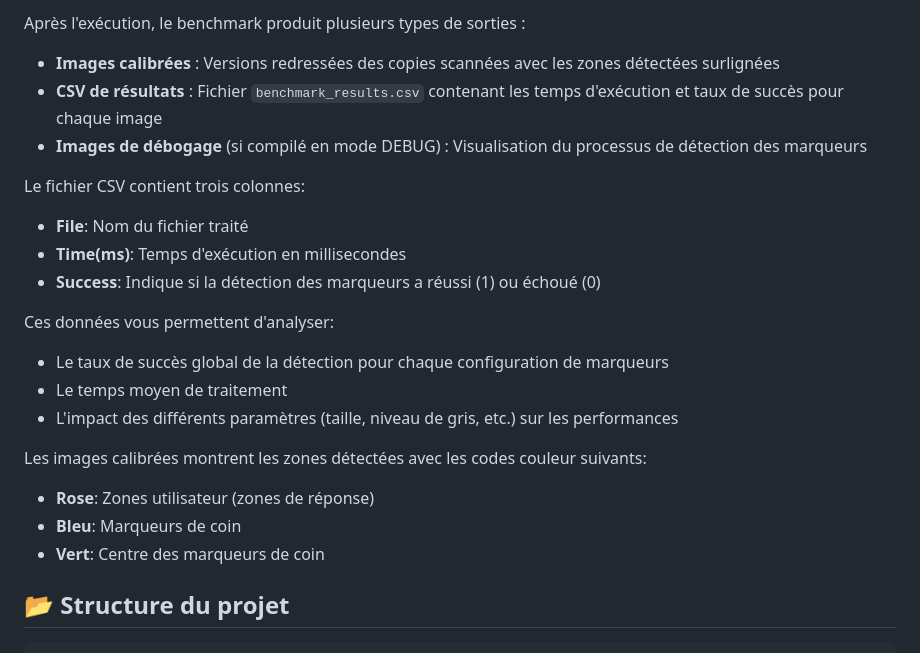
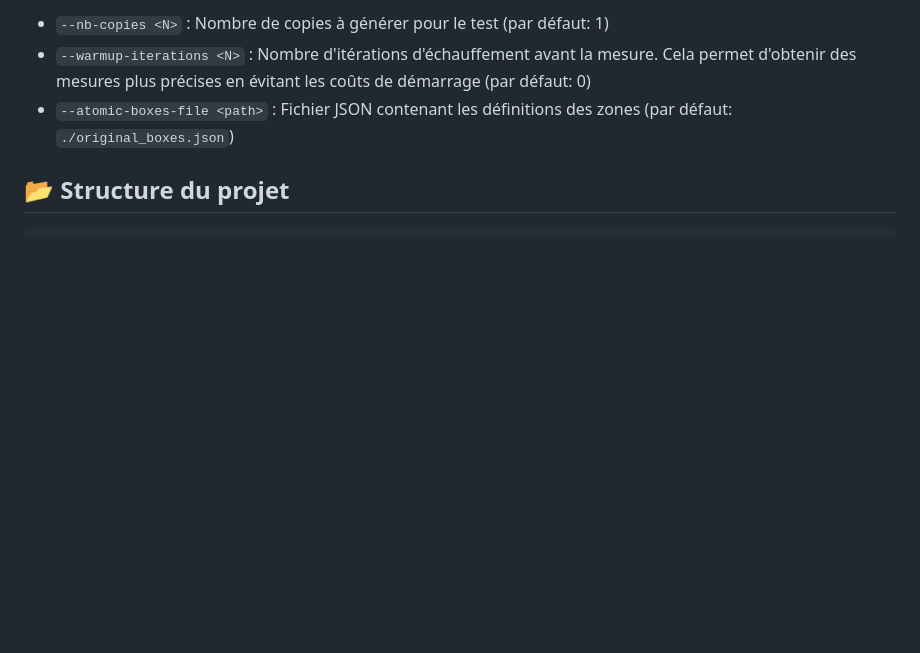
Before and after one commit to hekzam/markers-eval-25, a Markdown page: README.md, the part around the change printed below. Rendered like a GitHub page; blank space fills up the shorter version.

```diff
--- a/README.md
+++ b/README.md
@@ -161,23 +188,6 @@ L'option `--warmup-iterations` est particulièrement utile pour obtenir des mesu
-Après l'exécution, le benchmark produit plusieurs types de sorties :
-
-- **Images calibrées** : Versions redressées des copies scannées avec les zones détectées surlignées
-- **CSV de résultats** : Fichier `benchmark_results.csv` contenant les temps d'exécution et taux de succès pour chaque image
-- **Images de débogage** (si compilé en mode DEBUG) : Visualisation du processus de détection des marqueurs
-
-Le fichier CSV contient trois colonnes:
-- **File**: Nom du fichier traité
-- **Time(ms)**: Temps d'exécution en millisecondes
-- **Success**: Indique si la détection des marqueurs a réussi (1) ou échoué (0)
-
-Ces données vous permettent d'analyser:
-- Le taux de succès global de la détection pour chaque configuration de marqueurs
-- Le temps moyen de traitement
-- L'impact des différents paramètres (taille, niveau de gris, etc.) sur les performances
-
-Les images calibrées montrent les zones détectées avec les codes couleur suivants:
-- **Rose**: Zones utilisateur (zones de réponse)
-- **Bleu**: Marqueurs de coin
-- **Vert**: Centre des marqueurs de coin
+- `--nb-copies <N>`             : Nombre de copies à générer pour le test (par défaut: 1)
+- `--warmup-iterations <N>`     : Nombre d'itérations d'échauffement avant la mesure. Cela permet d'obtenir des mesures plus précises en évitant les coûts de démarrage (par défaut: 0)
+- `--atomic-boxes-file <path>`  : Fichier JSON contenant les définitions des zones (par défaut: `./original_boxes.json`)
 
 ## 📂 Structure du projet
 
```
Also changed, not shown: other parts of README.md (+101 -74 lines).
